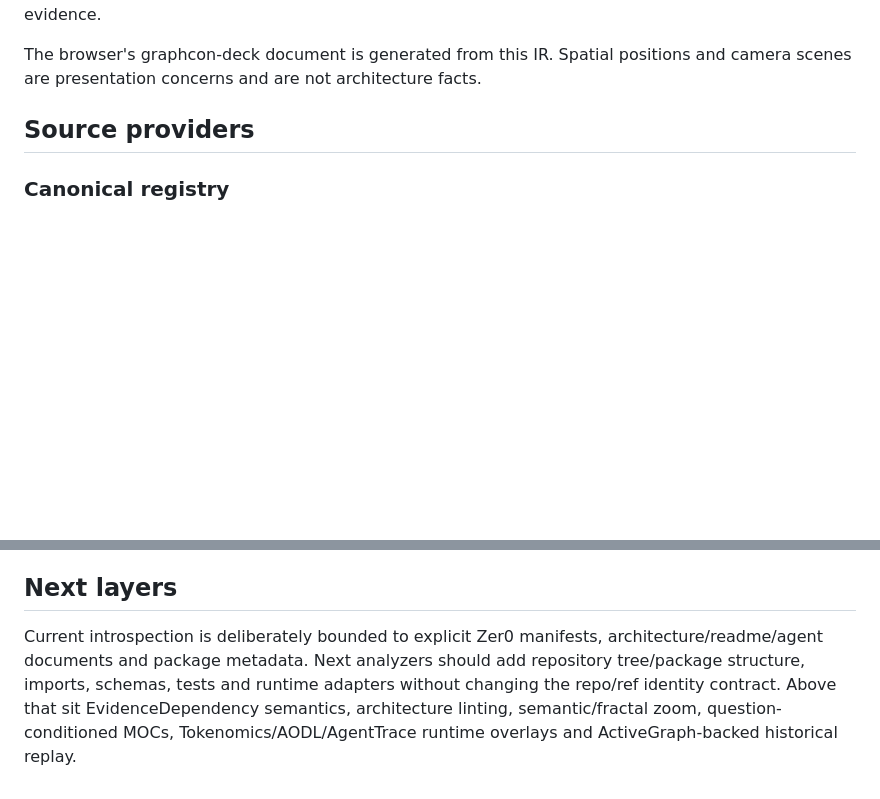
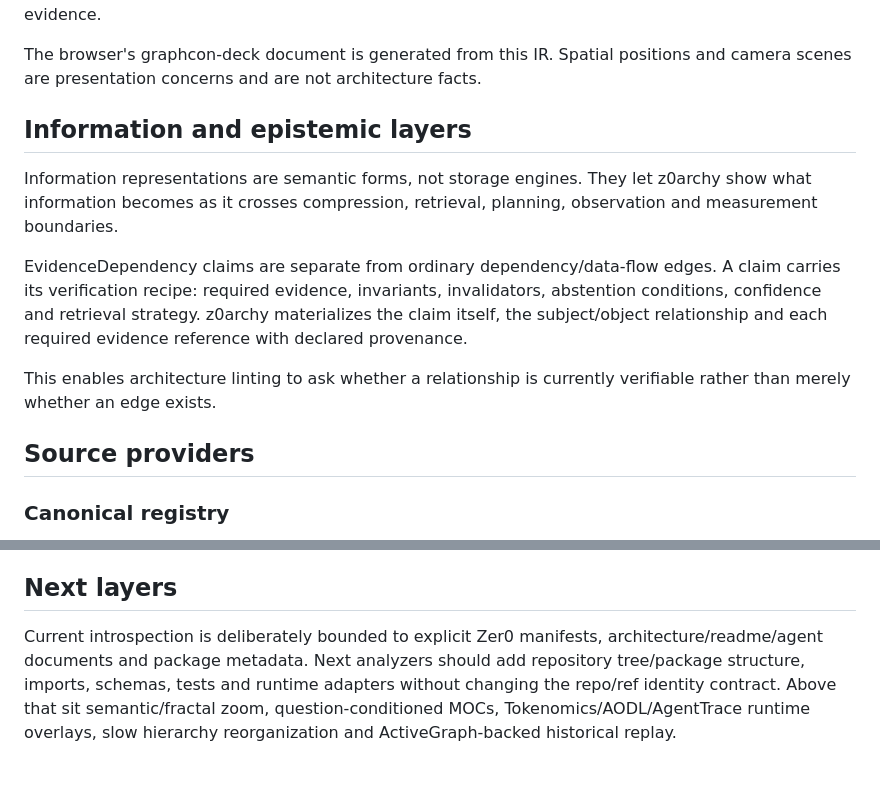
Before and after one commit to kvnloo/z0archy, a Markdown page: docs/ARCHITECTURE.md, 2 parts joined by grey strips. Drawn GitHub-style; blank space fills up the shorter version.

Commit message:
docs: define epistemic architecture semantics

```diff
--- a/docs/ARCHITECTURE.md
+++ b/docs/ARCHITECTURE.md
@@ -40,6 +40,14 @@ Nodes **and edges** contain provenance. Relations include component dependencies
 
 The browser's graphcon-deck document is generated from this IR. Spatial positions and
 camera scenes are presentation concerns and are not architecture facts.
+
+## Information and epistemic layers
+
+Information representations are semantic forms, not storage engines. They let z0archy show what information becomes as it crosses compression, retrieval, planning, observation and measurement boundaries.
+
+EvidenceDependency claims are separate from ordinary dependency/data-flow edges. A claim carries its verification recipe: required evidence, invariants, invalidators, abstention conditions, confidence and retrieval strategy. z0archy materializes the claim itself, the subject/object relationship and each required evidence reference with declared provenance.
+
+This enables architecture linting to ask whether a relationship is currently verifiable rather than merely whether an edge exists.
 
 ## Source providers
 
@@ -111,4 +119,4 @@ Pages build depend on a runtime service.
 
 ## Next layers
 
-Current introspection is deliberately bounded to explicit Zer0 manifests, architecture/readme/agent documents and package metadata. Next analyzers should add repository tree/package structure, imports, schemas, tests and runtime adapters without changing the repo/ref identity contract. Above that sit EvidenceDependency semantics, architecture linting, semantic/fractal zoom, question-conditioned MOCs, Tokenomics/AODL/AgentTrace runtime overlays and ActiveGraph-backed historical replay.
+Current introspection is deliberately bounded to explicit Zer0 manifests, architecture/readme/agent documents and package metadata. Next analyzers should add repository tree/package structure, imports, schemas, tests and runtime adapters without changing the repo/ref identity contract. Above that sit semantic/fractal zoom, question-conditioned MOCs, Tokenomics/AODL/AgentTrace runtime overlays, slow hierarchy reorganization and ActiveGraph-backed historical replay.
```
